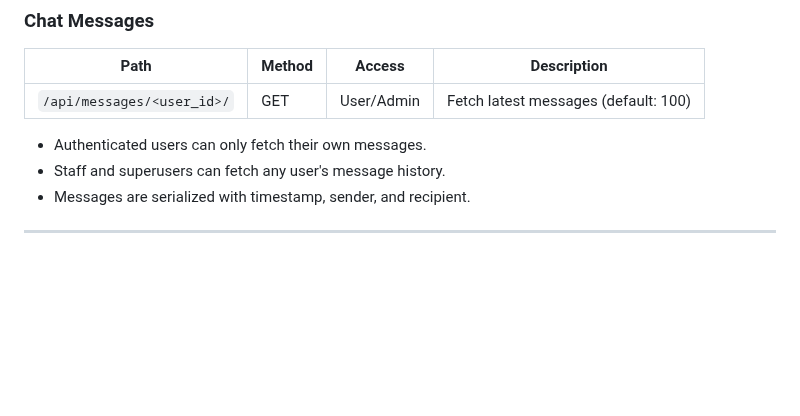
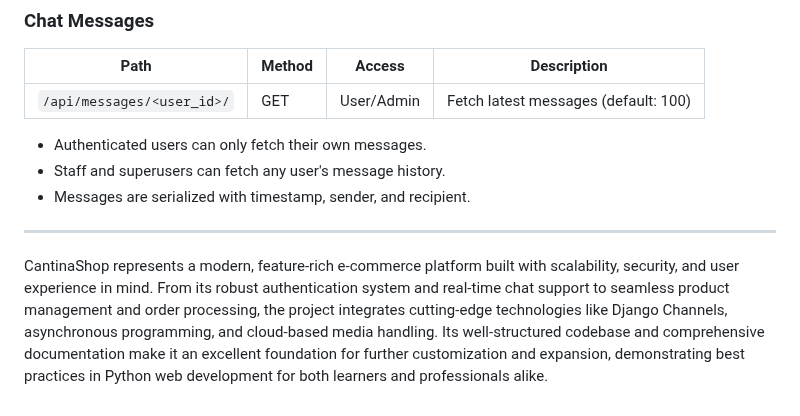
Before and after one commit to Kiuliumov/CantinaShop, a Markdown page: README.md, the part around the change. Rendered like a GitHub page; blank space fills up the shorter version.

```diff
--- a/README.md
+++ b/README.md
@@ -490,3 +490,5 @@ If the key is invalid, expired, or belongs to an inactive user, the request is r
 - Messages are serialized with timestamp, sender, and recipient.
 
 ---
+
+CantinaShop represents a modern, feature-rich e-commerce platform built with scalability, security, and user experience in mind. From its robust authentication system and real-time chat support to seamless product management and order processing, the project integrates cutting-edge technologies like Django Channels, asynchronous programming, and cloud-based media handling. Its well-structured codebase and comprehensive documentation make it an excellent foundation for further customization and expansion, demonstrating best practices in Python web development for both learners and professionals alike.
```
